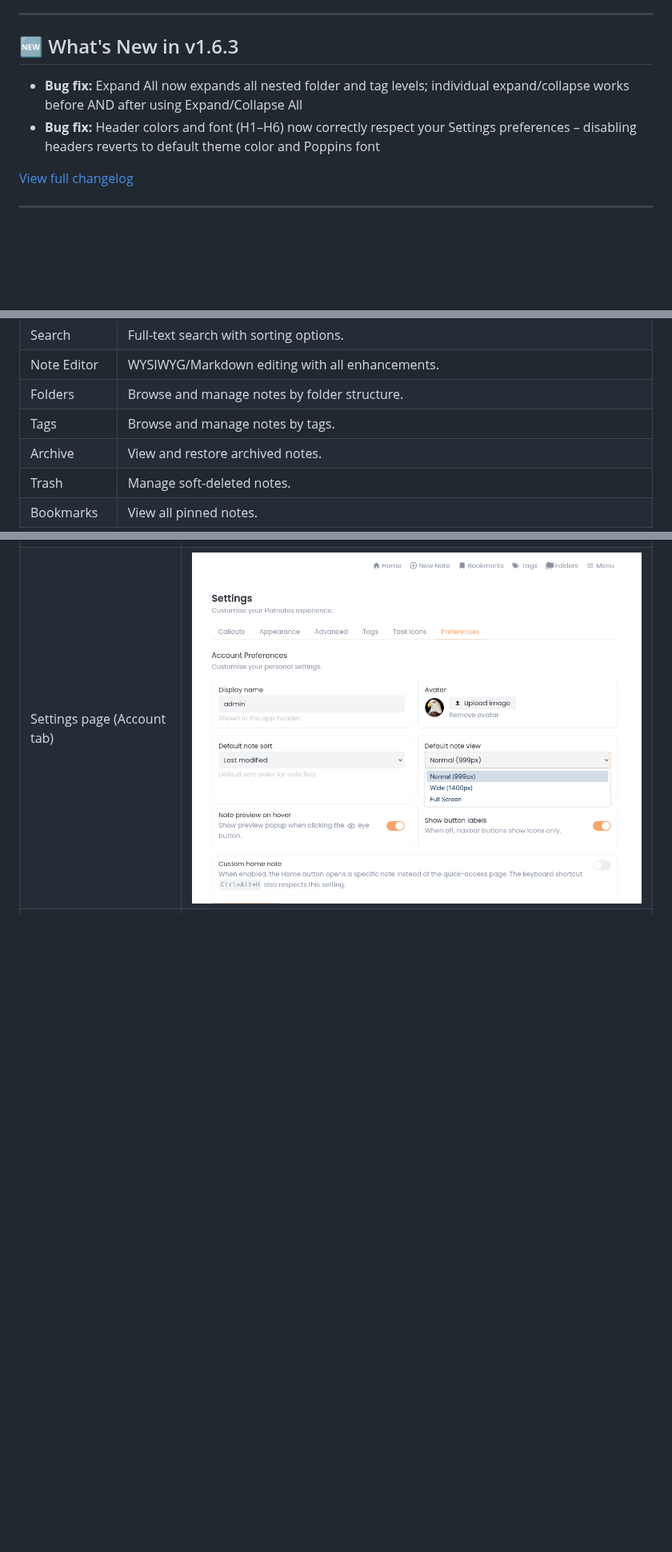
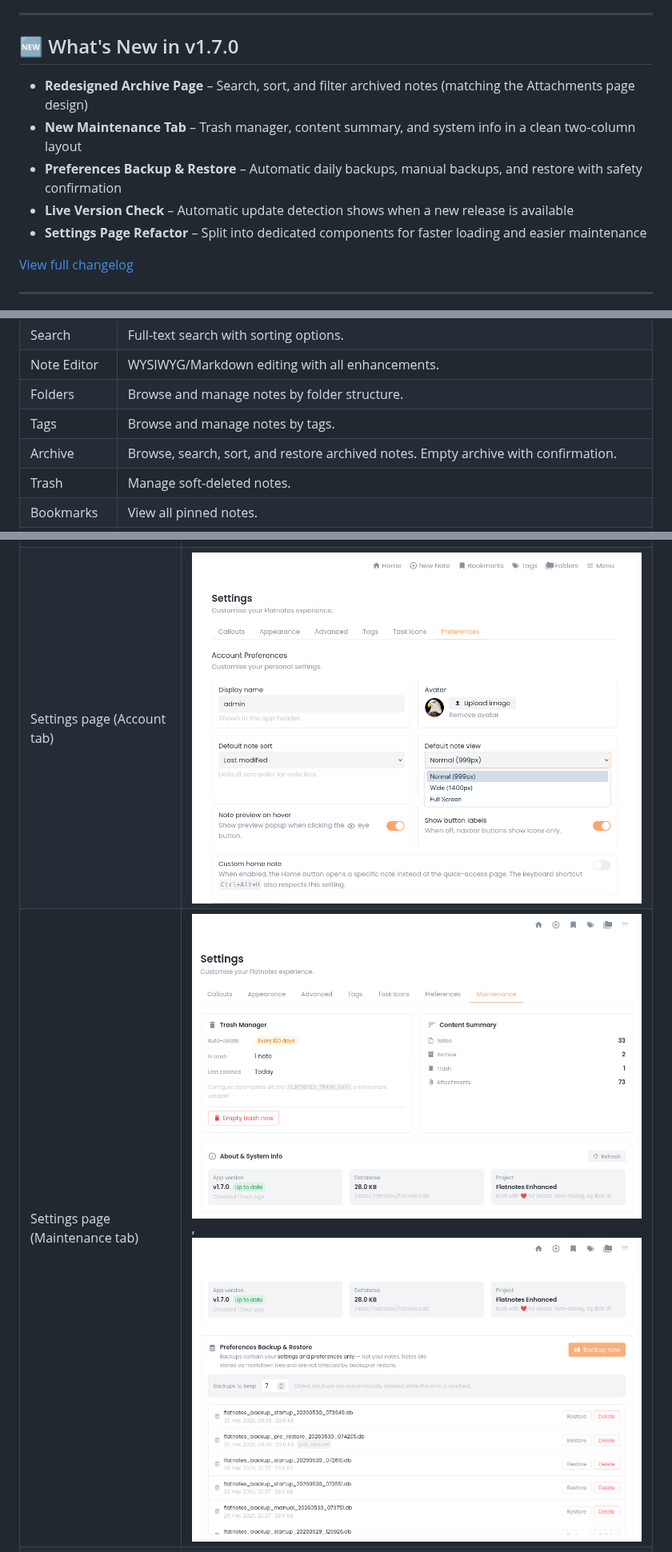
Before and after one commit to BobWs/flatnotes-enhanced, a Markdown page: README.md, 3 parts joined by grey strips. Shown at 80% size. Drawn GitHub-style; pictures changed too: images/settings_maintenance_1.png (added), images/settings_maintenance_2.png (added); blank space fills up the shorter version.

Commit message:
v1.7.0 – Redesigned Archive Page, Maintenance Tab, Backup & Restore, Live Version Check

```diff
--- a/README.md
+++ b/README.md
@@ -29,10 +29,13 @@ Flatnotes-Enhanced elevates the original Flatnotes into a powerful, customizable
 
 ---
 
-## 🆕 What's New in v1.6.3
+## 🆕 What's New in v1.7.0
 
-- **Bug fix:** Expand All now expands all nested folder and tag levels; individual expand/collapse works before AND after using Expand/Collapse All
-- **Bug fix:** Header colors and font (H1–H6) now correctly respect your Settings preferences – disabling headers reverts to default theme color and Poppins font
+- **Redesigned Archive Page** – Search, sort, and filter archived notes (matching the Attachments page design)
+- **New Maintenance Tab** – Trash manager, content summary, and system info in a clean two-column layout
+- **Preferences Backup & Restore** – Automatic daily backups, manual backups, and restore with safety confirmation
+- **Live Version Check** – Automatic update detection shows when a new release is available
+- **Settings Page Refactor** – Split into dedicated components for faster loading and easier maintenance
 
 [View full changelog](https://github.com/BobWs/flatnotes-enhanced/releases)
 
@@ -142,7 +145,7 @@ Flatnotes-Enhanced elevates the original Flatnotes into a powerful, customizable
 | Note Editor | WYSIWYG/Markdown editing with all enhancements. |
 | Folders | Browse and manage notes by folder structure. |
 | Tags | Browse and manage notes by tags. |
-| Archive | View and restore archived notes. |
+| Archive | Browse, search, sort, and restore archived notes. Empty archive with confirmation. |
 | Trash | Manage soft-deleted notes. |
 | Bookmarks | View all pinned notes. |
 | Templates | Manage note templates. |
@@ -180,6 +184,7 @@ Flatnotes-Enhanced elevates the original Flatnotes into a powerful, customizable
 | Settings page (Tags tab) | ![Settings - Tags](images/settings_tags_1.png), <br> ![Settings - Tags](images/settings_tags_2.png) |
 | Settings page (Task Icons tab) | ![Settings - Task Icons](images/settings_task_1.png), <br> ![Settings - Task Icons](images/settings_task_2.png) |
 | Settings page (Account tab) | ![Settings - Account](images/settings_account.png) |
+| Settings page (Maintenance tab) | ![Settings - Maintenance](images/settings_maintenance_1.png), <br> ![Settings - Maintenance Backup & Restore](images/settings_maintenance_2.png) |
 | Note Editor (insert wikilink) | ![ToastEditor - Wikilink button](images/wikilink_editor_button.png), <br>  ![ToastEditor - popup modal](images/wikilink_popup_modal.png) |
 ---
 
```
Also changed, not shown: other parts of README.md (+19 -0 lines), 17 other files.
